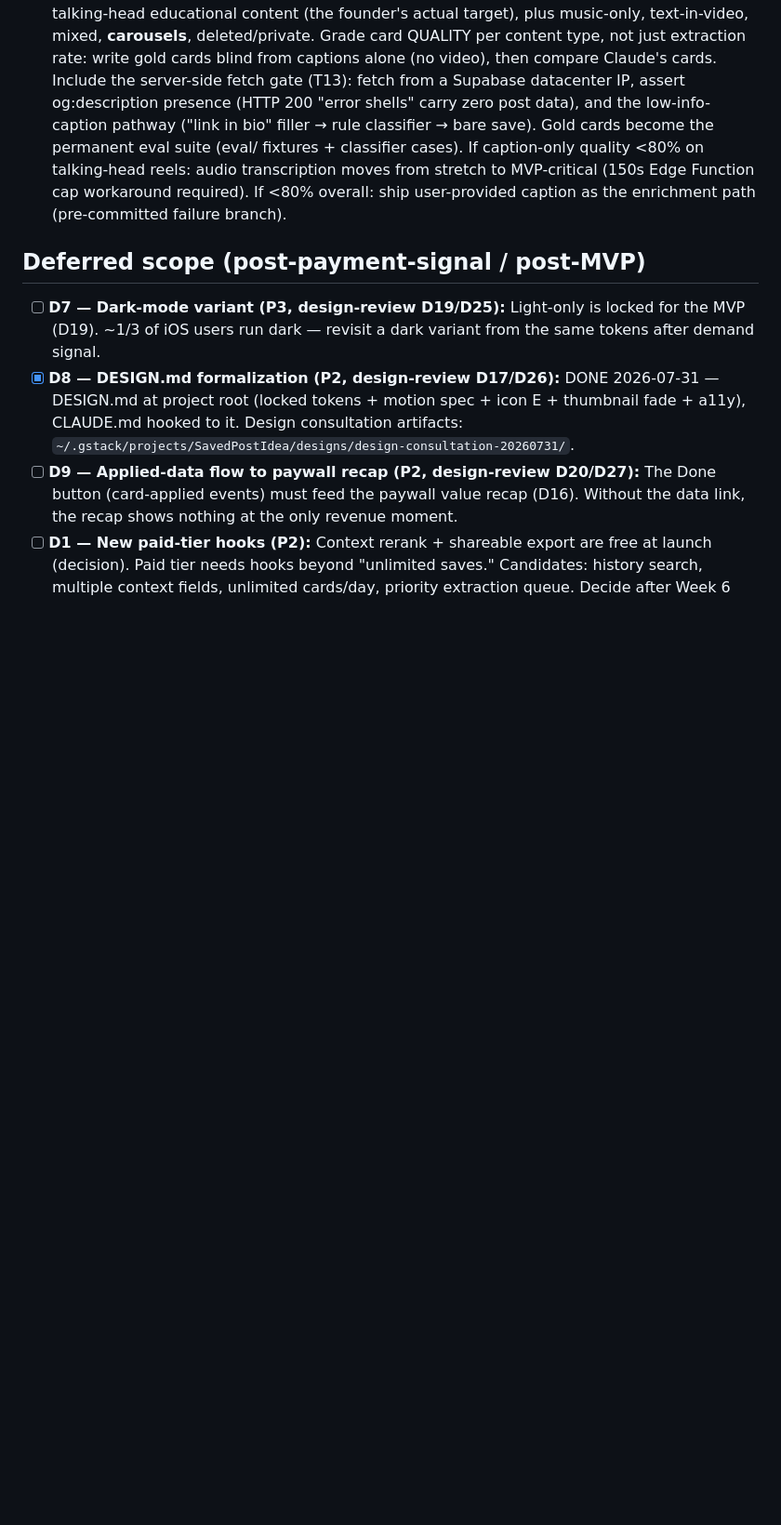
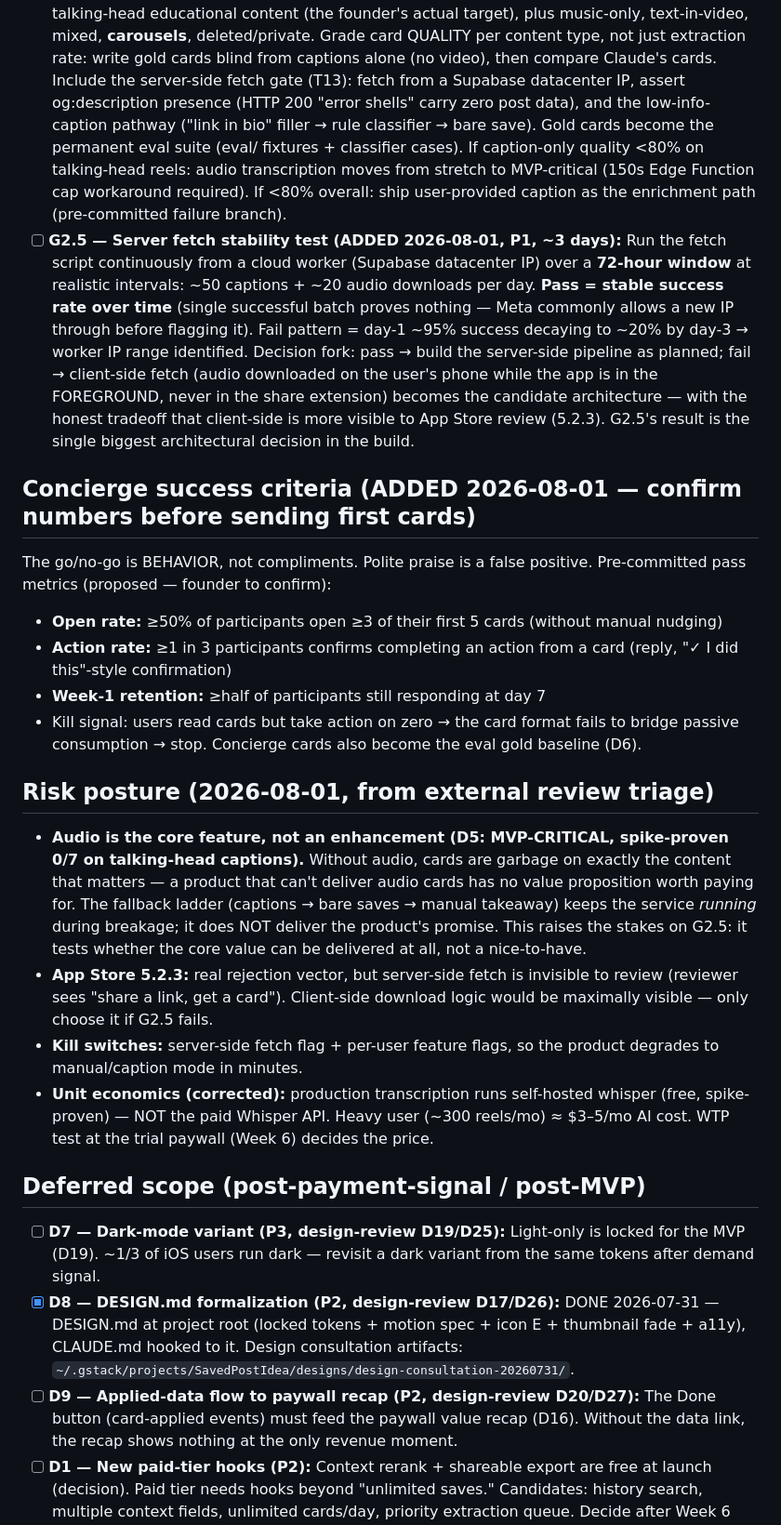
Before and after one commit to des369code/Giso, a Markdown page: TODOS.md, the part around the change. Shown at 93% size. Drawn GitHub-style; blank space fills up the shorter version.

Commit message:
Plan updates from external review triage (2026-08-01)
- G2.5 gate: 72h server-fetch stability test from datacenter IP;
  pass = stable success over time; decides server vs client fetch
- Concierge success criteria: pre-committed behavior metrics
  (proposed numbers, founder to confirm before first cards)
- Risk posture: audio is the CORE feature (D5 MVP-critical, 0/7
  captions on talking heads); fallback ladder keeps service running
  but is NOT the product; client-side fetch only if G2.5 fails;
  self-hosted whisper (free), not Whisper API; fetch kill-switch

Co-Authored-By: Claude <noreply@anthropic.com>

```diff
--- a/TODOS.md
+++ b/TODOS.md
@@ -5,6 +5,21 @@ Deferred items from the design doc (`~/.gstack/projects/SavedPostIdea/d.desmaanz
 ## Pre-build gates (do before any code)
 - [ ] **G1 — Community survey (P1, ~30 min, POSTING RESTRICTED):** Post the question-format survey (docs/survey-posts.md — reframed as "is there an app that searches and reminds me of my saved posts" per founder preference) in r/ADHD, r/Instagram, r/datacurator, r/productivity. **Constraint (2026-07-31):** founder's Reddit account is new; r/productivity (and likely r/ADHD) block posts under 30 days. Order: r/datacurator now → r/Instagram if allowed → r/productivity + r/ADHD after account ages (aligns with Week-4 concierge/TestFlight recruiting). Build account history with genuine comments meanwhile (3 live r/productivity threads already exist on this topic; evidence logged in validation report addendum). Not the critical path — spike (G2) gates the build.
 - [ ] **G2 — Ingest spike (P1, 3-4 hrs, eng-review-upgraded):** Share 20 reels weighted toward talking-head educational content (the founder's actual target), plus music-only, text-in-video, mixed, **carousels**, deleted/private. Grade card QUALITY per content type, not just extraction rate: write gold cards blind from captions alone (no video), then compare Claude's cards. Include the server-side fetch gate (T13): fetch from a Supabase datacenter IP, assert og:description presence (HTTP 200 "error shells" carry zero post data), and the low-info-caption pathway ("link in bio" filler → rule classifier → bare save). Gold cards become the permanent eval suite (eval/ fixtures + classifier cases). If caption-only quality <80% on talking-head reels: audio transcription moves from stretch to MVP-critical (150s Edge Function cap workaround required). If <80% overall: ship user-provided caption as the enrichment path (pre-committed failure branch).
+- [ ] **G2.5 — Server fetch stability test (ADDED 2026-08-01, P1, ~3 days):** Run the fetch script continuously from a cloud worker (Supabase datacenter IP) over a **72-hour window** at realistic intervals: ~50 captions + ~20 audio downloads per day. **Pass = stable success rate over time** (single successful batch proves nothing — Meta commonly allows a new IP through before flagging it). Fail pattern = day-1 ~95% success decaying to ~20% by day-3 → worker IP range identified. Decision fork: pass → build the server-side pipeline as planned; fail → client-side fetch (audio downloaded on the user's phone while the app is in the FOREGROUND, never in the share extension) becomes the candidate architecture — with the honest tradeoff that client-side is more visible to App Store review (5.2.3). G2.5's result is the single biggest architectural decision in the build.
+
+## Concierge success criteria (ADDED 2026-08-01 — confirm numbers before sending first cards)
+The go/no-go is BEHAVIOR, not compliments. Polite praise is a false positive. Pre-committed pass metrics (proposed — founder to confirm):
+- **Open rate:** ≥50% of participants open ≥3 of their first 5 cards (without manual nudging)
+- **Action rate:** ≥1 in 3 participants confirms completing an action from a card (reply, "✓ I did this"-style confirmation)
+- **Week-1 retention:** ≥half of participants still responding at day 7
+- Kill signal: users read cards but take action on zero → the card format fails to bridge passive consumption → stop.
+Concierge cards also become the eval gold baseline (D6).
+
+## Risk posture (2026-08-01, from external review triage)
+- **Audio is the core feature, not an enhancement (D5: MVP-CRITICAL, spike-proven 0/7 on talking-head captions).** Without audio, cards are garbage on exactly the content that matters — a product that can't deliver audio cards has no value proposition worth paying for. The fallback ladder (captions → bare saves → manual takeaway) keeps the service *running* during breakage; it does NOT deliver the product's promise. This raises the stakes on G2.5: it tests whether the core value can be delivered at all, not a nice-to-have.
+- **App Store 5.2.3:** real rejection vector, but server-side fetch is invisible to review (reviewer sees "share a link, get a card"). Client-side download logic would be maximally visible — only choose it if G2.5 fails.
+- **Kill switches:** server-side fetch flag + per-user feature flags, so the product degrades to manual/caption mode in minutes.
+- **Unit economics (corrected):** production transcription runs self-hosted whisper (free, spike-proven) — NOT the paid Whisper API. Heavy user (~300 reels/mo) ≈ $3–5/mo AI cost. WTP test at the trial paywall (Week 6) decides the price.
 
 ## Deferred scope (post-payment-signal / post-MVP)
 - [ ] **D7 — Dark-mode variant (P3, design-review D19/D25):** Light-only is locked for the MVP (D19). ~1/3 of iOS users run dark — revisit a dark variant from the same tokens after demand signal.
```
